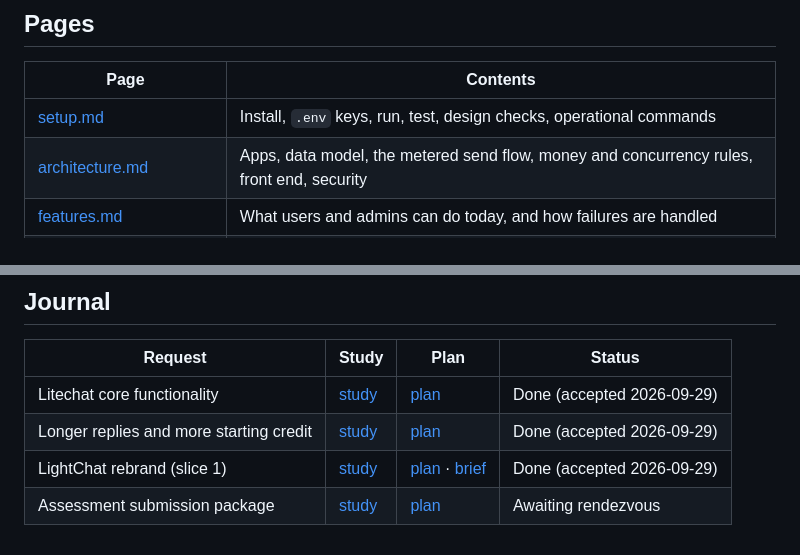
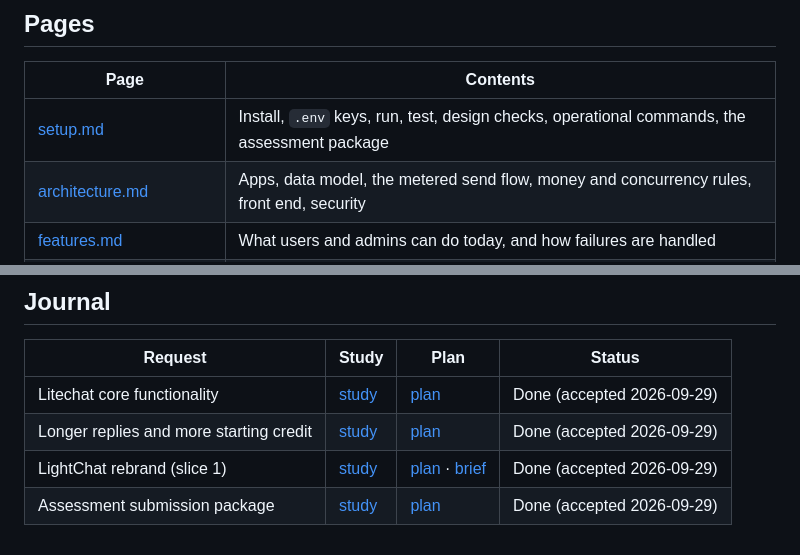
Before and after one commit to ShmuelNg1212/LightChat, a Markdown page: doc/wiki/README.md, 2 parts joined by grey strips. Drawn GitHub-style.

Commit message:
docs(wiki): sync after assessment-package
Co-Authored-By: Claude Opus 5.5 <noreply@anthropic.com>

```diff
--- a/doc/wiki/README.md
+++ b/doc/wiki/README.md
@@ -14,7 +14,7 @@ Working agreement: [AGENTS.md](../../AGENTS.md), mirrored in [CLAUDE.md](../../C
 
 | Page | Contents |
 |---|---|
-| [setup.md](setup.md) | Install, `.env` keys, run, test, design checks, operational commands |
+| [setup.md](setup.md) | Install, `.env` keys, run, test, design checks, operational commands, the assessment package |
 | [architecture.md](architecture.md) | Apps, data model, the metered send flow, money and concurrency rules, front end, security |
 | [features.md](features.md) | What users and admins can do today, and how failures are handled |
 | [external-dependencies.md](external-dependencies.md) | BUILD LLM Proxy contract (sample-verified), connectivity notes, required keys |
@@ -51,4 +51,4 @@ A test (`chat/tests/test_branding.py`) fails if "Litechat" appears on any user-f
 | Litechat core functionality | [study](../study/2026-09-29-1243-litechat-core.md) | [plan](../plan/2026-09-29-1258-litechat-core.md) | Done (accepted 2026-09-29) |
 | Longer replies and more starting credit | [study](../study/2026-09-29-1347-reply-limit-and-starting-credit.md) | [plan](../plan/2026-09-29-1348-reply-limit-and-starting-credit.md) | Done (accepted 2026-09-29) |
 | LightChat rebrand (slice 1) | [study](../study/2026-09-29-1357-lightchat-rebrand.md) | [plan](../plan/2026-09-29-1406-lightchat-rebrand.md) · [brief](../design/2026-09-29-1357-lightchat-identity-brief.md) | Done (accepted 2026-09-29) |
-| Assessment submission package | [study](../study/2026-09-29-1456-assessment-package.md) | [plan](../plan/2026-09-29-1456-assessment-package.md) | Awaiting rendezvous |
+| Assessment submission package | [study](../study/2026-09-29-1456-assessment-package.md) | [plan](../plan/2026-09-29-1456-assessment-package.md) | Done (accepted 2026-09-29) |
```
Also changed, not shown: doc/plan/2026-09-29-1456-assessment-package.md (+5 -1 lines), doc/wiki/setup.md (+12 -0 lines).
